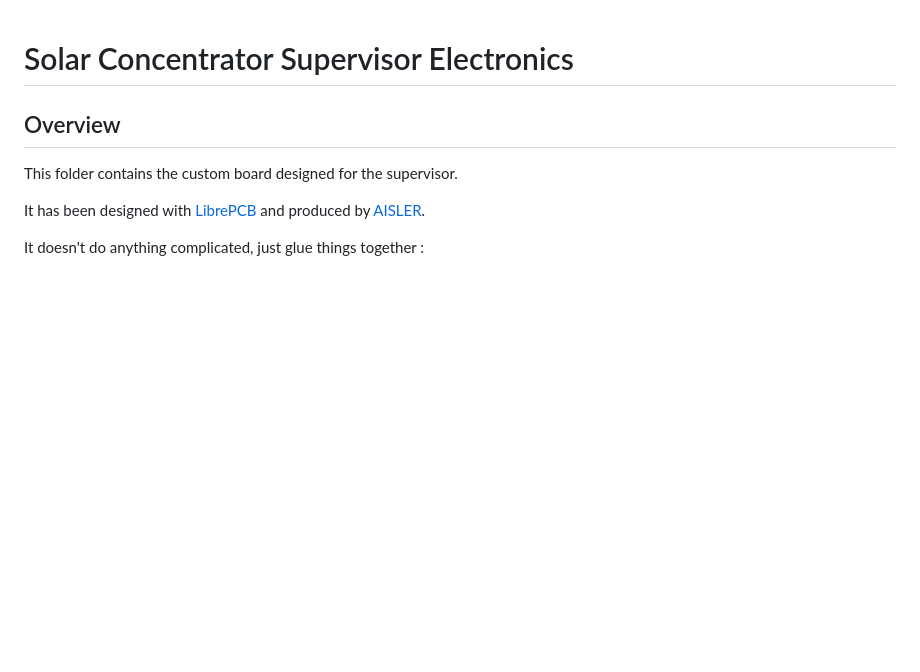
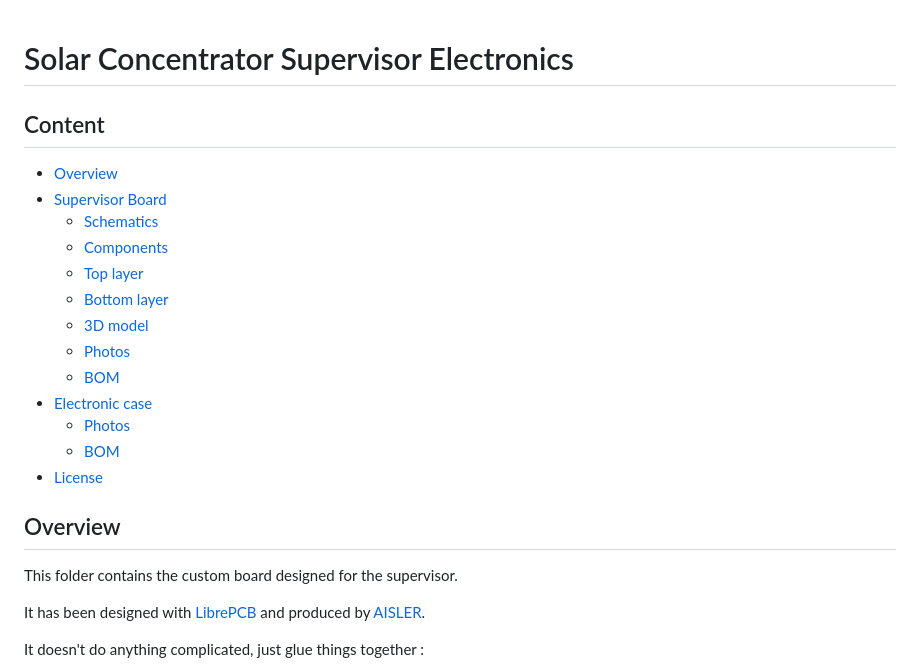
Before and after one commit to remipch/solar_concentrator, a Markdown page: electronics/supervisor/README.md, the part around the change. Drawn GitHub-style; blank space fills up the shorter version.

Commit message:
elec: add README table of content

```diff
--- a/electronics/supervisor/README.md
+++ b/electronics/supervisor/README.md
@@ -1,4 +1,20 @@
 # Solar Concentrator Supervisor Electronics
+
+## Content
+
+- [Overview](#overview)
+- [Supervisor Board](#supervisor-board)
+    - [Schematics](#schematics)
+    - [Components](#components)
+    - [Top layer](#top-layer)
+    - [Bottom layer](#bottom-layer)
+    - [3D model](#3d-model)
+    - [Photos](#photos)
+    - [BOM](#bom)
+- [Electronic case](#electronic-case)
+    - [Photos](#photos)
+    - [BOM](#bom)
+- [License](#license)
 
 ## Overview
 
```
